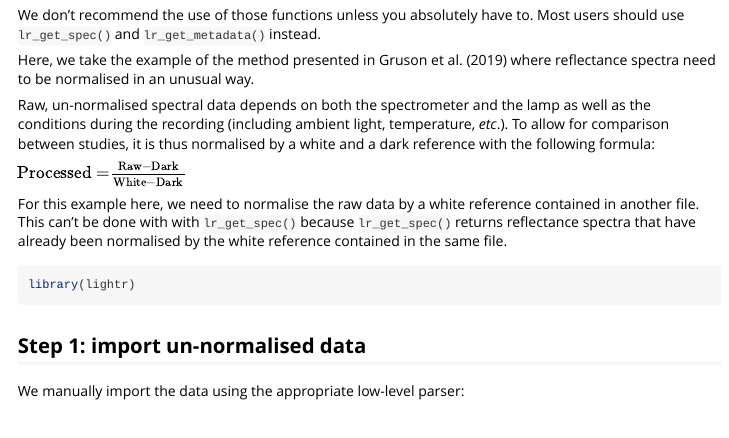
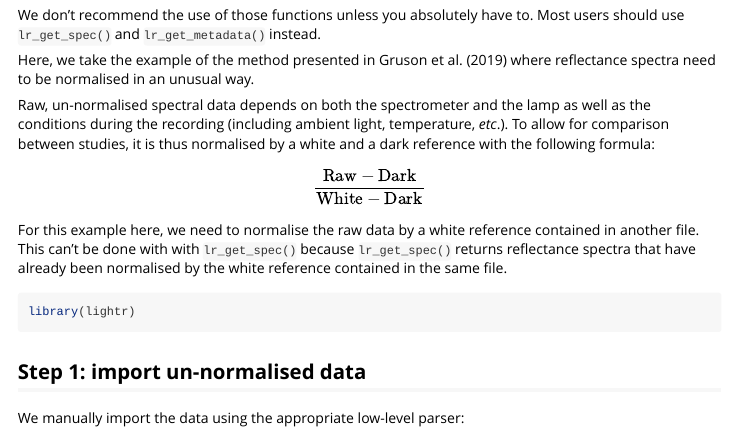
Before and after one commit to ropensci/lightr, an R Markdown document (vignettes/renormalise.Rmd): the page in a window 1100 px wide, from 260 px down. Rendered offline with R 4.5, knitr and Pandoc, with nearby package versions; some code elsewhere in the file could not run offline.

Commit message:
Convert equation to math markup since pkgdown will now take care of the mathml rendering

```diff
--- a/vignettes/renormalise.Rmd
+++ b/vignettes/renormalise.Rmd
@@ -27,16 +27,9 @@ as well as the conditions during the recording (including ambient light,
 temperature, *etc*.). To allow for comparison between studies, it is thus
 normalised  by a white and a dark reference with the following formula:
 
-<math>
-    <mrow>
-      <mtext>Processed</mtext>
-      <mo>=</mo>
-      <mfrac>
-        <mrow><mtext>Raw</mtext><mo>-</mo><mtext>Dark</mtext></mrow>
-        <mrow><mtext>White</mtext><mo>-</mo><mtext>Dark</mtext></mrow>
-      </mfrac>
-    </mrow>
-</math>
+$$
+\dfrac{\text{Raw} - \text{Dark}}{\text{White} - \text{Dark}}
+$$
 
 For this example here, we need to normalise the raw data by a white reference
 contained in another file. This can't be done with with `lr_get_spec()` because
```
